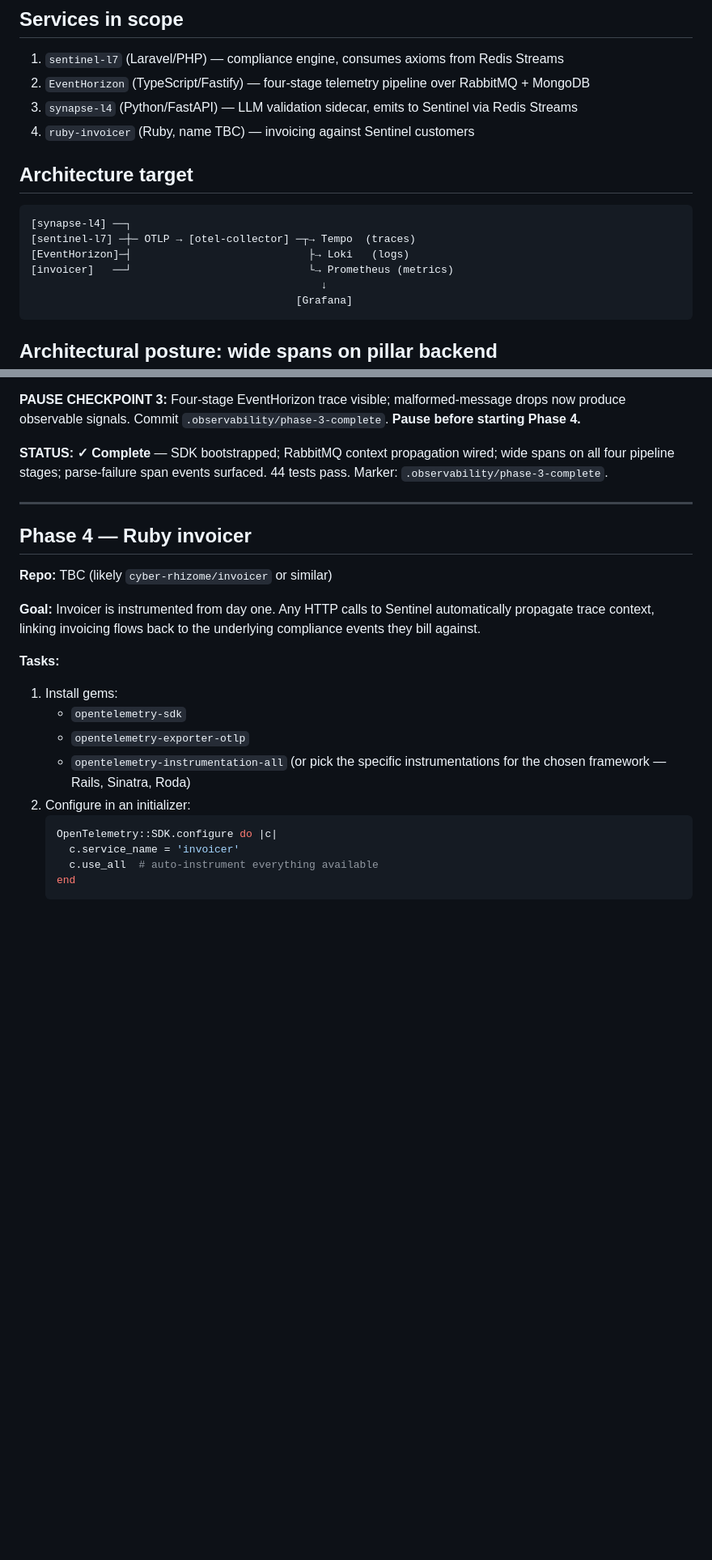
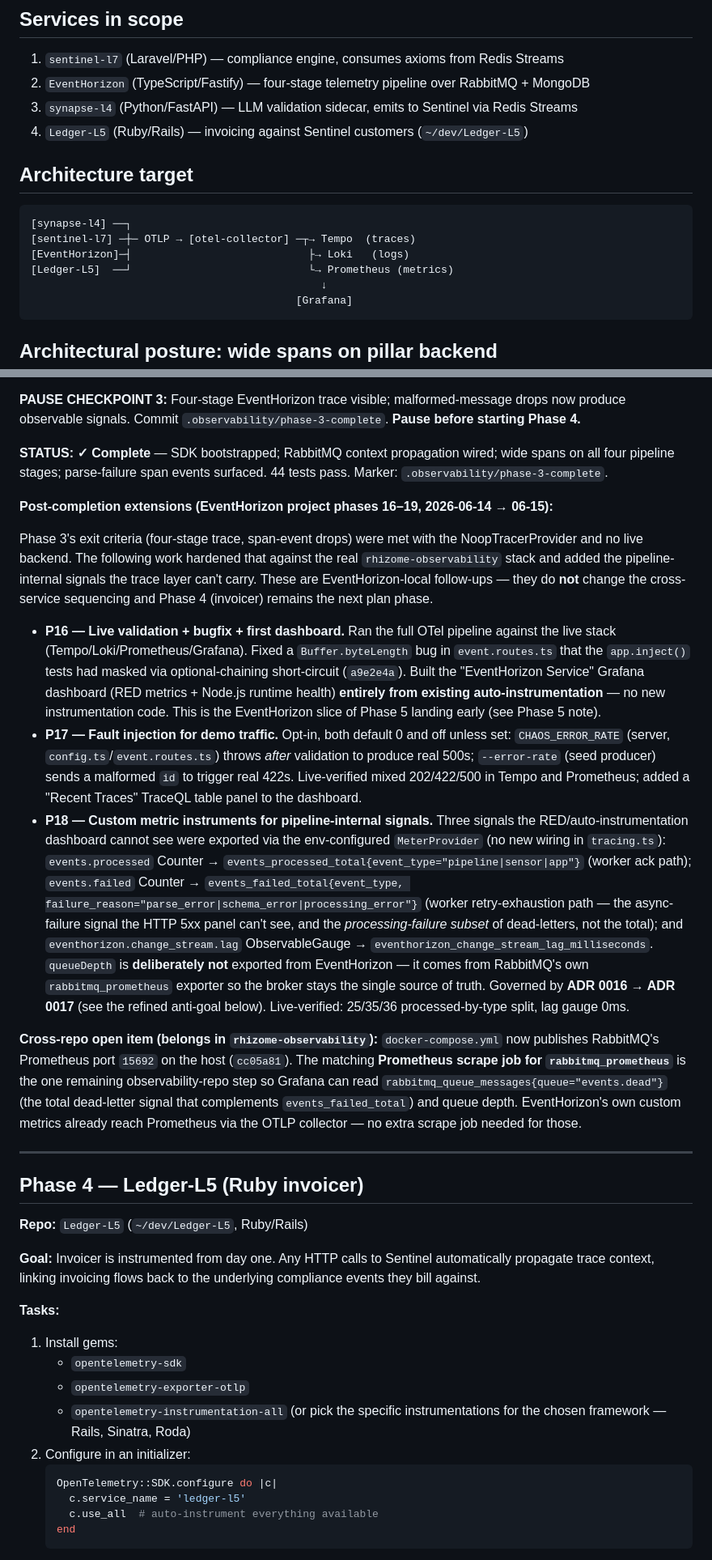
Before and after one commit to obrienma/EventHorizon, a Markdown page: .observability/OBSERVABILITY_MIGRATION_PLAN.md, 2 parts joined by grey strips. Shown at 81% size. Rendered like a GitHub page; blank space fills up the shorter version.

Commit message:
docs: Cleanup README and OBSERVABILITY_MIGRATION_PLAN.md

````diff
--- a/.observability/OBSERVABILITY_MIGRATION_PLAN.md
+++ b/.observability/OBSERVABILITY_MIGRATION_PLAN.md
@@ -15,7 +15,7 @@ Unified observability across four services using OpenTelemetry as the signal lay
 1. `sentinel-l7` (Laravel/PHP) — compliance engine, consumes axioms from Redis Streams
 2. `EventHorizon` (TypeScript/Fastify) — four-stage telemetry pipeline over RabbitMQ + MongoDB
 3. `synapse-l4` (Python/FastAPI) — LLM validation sidecar, emits to Sentinel via Redis Streams
-4. `ruby-invoicer` (Ruby, name TBC) — invoicing against Sentinel customers
+4. `Ledger-L5` (Ruby/Rails) — invoicing against Sentinel customers (`~/dev/Ledger-L5`)
 
 ## Architecture target
 
@@ -23,7 +23,7 @@ Unified observability across four services using OpenTelemetry as the signal lay
 [synapse-l4] ──┐
 [sentinel-l7] ─┼─ OTLP → [otel-collector] ─┬→ Tempo  (traces)
 [EventHorizon]─┤                            ├→ Loki   (logs)
-[invoicer]   ──┘                            └→ Prometheus (metrics)
+[Ledger-L5]  ──┘                            └→ Prometheus (metrics)
                                               ↓
                                           [Grafana]
 ```
@@ -262,11 +262,21 @@ For each phase below:
 
 **STATUS: ✓ Complete** — SDK bootstrapped; RabbitMQ context propagation wired; wide spans on all four pipeline stages; parse-failure span events surfaced. 44 tests pass. Marker: `.observability/phase-3-complete`.
 
+**Post-completion extensions (EventHorizon project phases 16–19, 2026-06-14 → 06-15):**
+
+Phase 3's exit criteria (four-stage trace, span-event drops) were met with the NoopTracerProvider and no live backend. The following work hardened that against the real `rhizome-observability` stack and added the pipeline-internal signals the trace layer can't carry. These are EventHorizon-local follow-ups — they do **not** change the cross-service sequencing and Phase 4 (invoicer) remains the next plan phase.
+
+- **P16 — Live validation + bugfix + first dashboard.** Ran the full OTel pipeline against the live stack (Tempo/Loki/Prometheus/Grafana). Fixed a `Buffer.byteLength` bug in `event.routes.ts` that the `app.inject()` tests had masked via optional-chaining short-circuit (`a9e2e4a`). Built the "EventHorizon Service" Grafana dashboard (RED metrics + Node.js runtime health) **entirely from existing auto-instrumentation** — no new instrumentation code. This is the EventHorizon slice of Phase 5 landing early (see Phase 5 note).
+- **P17 — Fault injection for demo traffic.** Opt-in, both default 0 and off unless set: `CHAOS_ERROR_RATE` (server, `config.ts`/`event.routes.ts`) throws *after* validation to produce real 500s; `--error-rate` (seed producer) sends a malformed `id` to trigger real 422s. Live-verified mixed 202/422/500 in Tempo and Prometheus; added a "Recent Traces" TraceQL table panel to the dashboard.
+- **P18 — Custom metric instruments for pipeline-internal signals.** Three signals the RED/auto-instrumentation dashboard cannot see were exported via the env-configured `MeterProvider` (no new wiring in `tracing.ts`): `events.processed` Counter → `events_processed_total{event_type="pipeline|sensor|app"}` (worker ack path); `events.failed` Counter → `events_failed_total{event_type, failure_reason="parse_error|schema_error|processing_error"}` (worker retry-exhaustion path — the async-failure signal the HTTP 5xx panel can't see, and the *processing-failure subset* of dead-letters, not the total); and `eventhorizon.change_stream.lag` ObservableGauge → `eventhorizon_change_stream_lag_milliseconds`. `queueDepth` is **deliberately not** exported from EventHorizon — it comes from RabbitMQ's own `rabbitmq_prometheus` exporter so the broker stays the single source of truth. Governed by **ADR 0016 → ADR 0017** (see the refined anti-goal below). Live-verified: 25/35/36 processed-by-type split, lag gauge 0ms.
+
+**Cross-repo open item (belongs in `rhizome-observability`):** `docker-compose.yml` now publishes RabbitMQ's Prometheus port `15692` on the host (`cc05a81`). The matching **Prometheus scrape job for `rabbitmq_prometheus`** is the one remaining observability-repo step so Grafana can read `rabbitmq_queue_messages{queue="events.dead"}` (the total dead-letter signal that complements `events_failed_total`) and queue depth. EventHorizon's own custom metrics already reach Prometheus via the OTLP collector — no extra scrape job needed for those.
+
 ---
 
-## Phase 4 — Ruby invoicer
+## Phase 4 — Ledger-L5 (Ruby invoicer)
 
-**Repo:** TBC (likely `cyber-rhizome/invoicer` or similar)
+**Repo:** `Ledger-L5` (`~/dev/Ledger-L5`, Ruby/Rails)
 
 **Goal:** Invoicer is instrumented from day one. Any HTTP calls to Sentinel automatically propagate trace context, linking invoicing flows back to the underlying compliance events they bill against.
 
@@ -279,7 +289,7 @@ For each phase below:
 2. Configure in an initializer:
    ```ruby
    OpenTelemetry::SDK.configure do |c|
-     c.service_name = 'invoicer'
+     c.service_name = 'ledger-l5'
      c.use_all  # auto-instrument everything available
    end
    ```
````
Also changed, not shown: other parts of .observability/OBSERVABILITY_MIGRATION_PLAN.md (+4 -1 lines), 1 other file.
